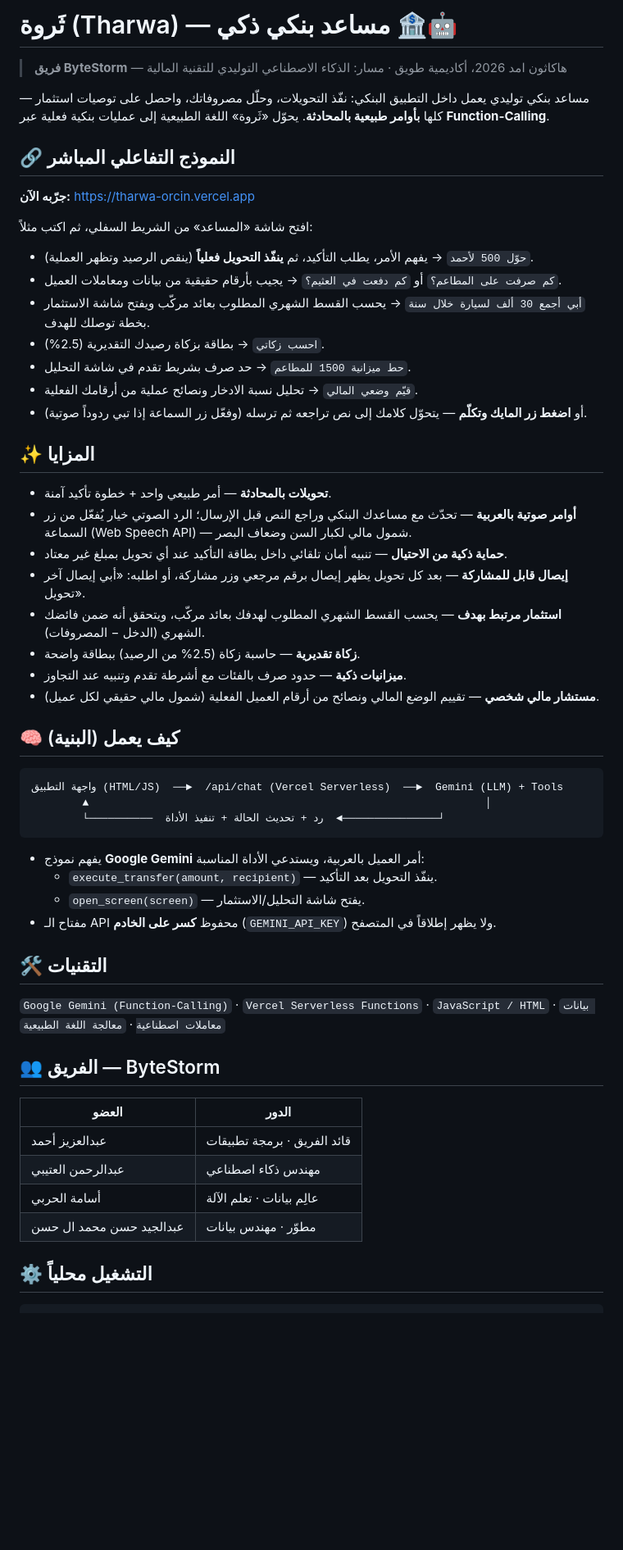
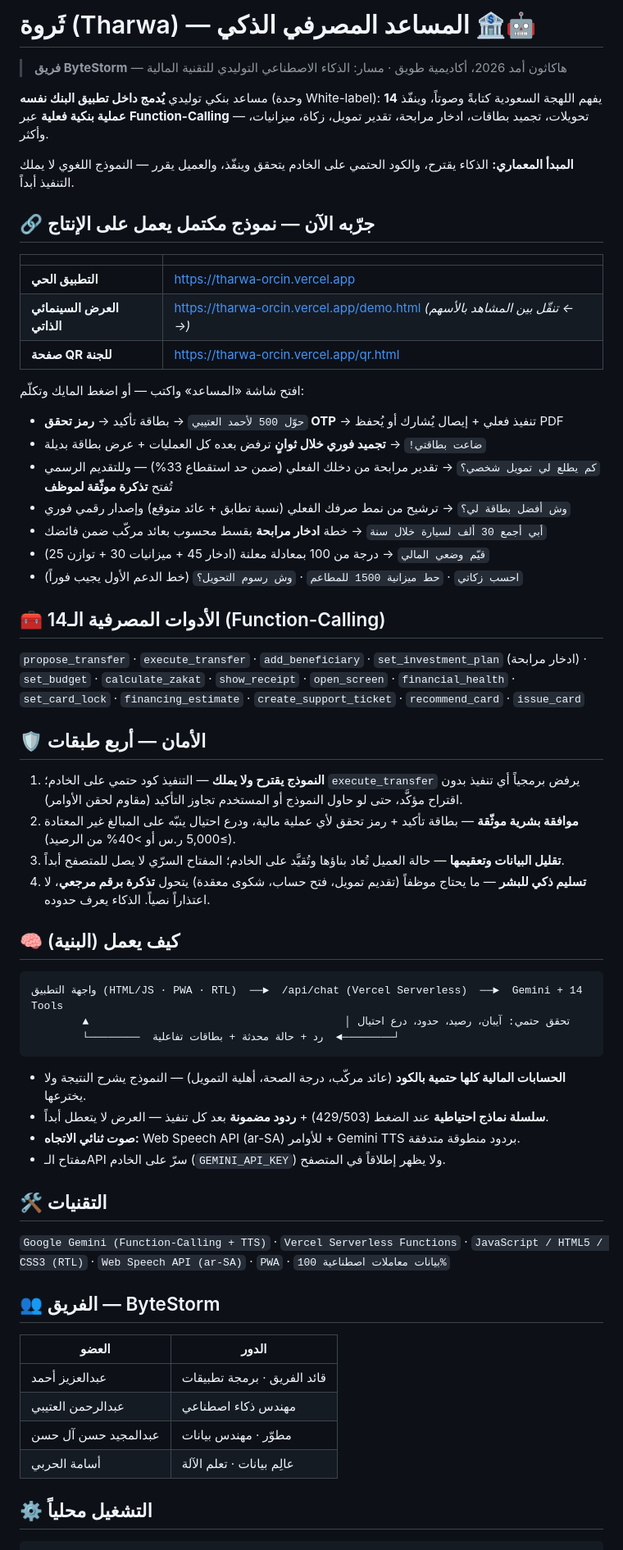
Before and after one commit to i3z1/ByteStorm-Tharwa, a Markdown page: README.md, the part around one of its changes. Shown at 82% size. GitHub-like rendering; blank space fills up the shorter version.

Commit message:
Docs: README + CLAUDE.md reflect the current 14-tool product
README (the repo face judges will open from the submitted GitHub link):
full rewrite - in-bank white-label positioning, live/demo/QR links,
try-it commands for the new features (freeze, financing+ticket, card
recommendation, murabaha saving), the 14 tools listed, four security
layers, deterministic-math note, fallback chains, corrected team
member name (Abdulmajeed).

CLAUDE.md: current behavior section rewritten - murabaha savings
(no risk tiers), financing estimate rules (33% DSR + surplus cap),
strict ticket policy, server-side card recommendation numbers, demo
scene order + arrow-key navigation; routing rules updated since the
client-side cardAssistant no longer exists (all routing is via tools).

````diff
--- a/README.md
+++ b/README.md
@@ -1,52 +1,57 @@
-# ثَروة (Tharwa) — مساعد بنكي ذكي 🏦🤖
+# ثَروة (Tharwa) — المساعد المصرفي الذكي 🏦🤖
 
-> **فريق ByteStorm** — هاكاثون امد 2026، أكاديمية طويق · مسار: الذكاء الاصطناعي التوليدي للتقنية المالية
+> **فريق ByteStorm** — هاكاثون أمد 2026، أكاديمية طويق · مسار: الذكاء الاصطناعي التوليدي للتقنية المالية
 
-مساعد بنكي توليدي يعمل داخل التطبيق البنكي: نفّذ التحويلات، وحلّل مصروفاتك، واحصل على توصيات استثمار — كلها **بأوامر طبيعية بالمحادثة**. يحوّل «ثَروة» اللغة الطبيعية إلى عمليات بنكية فعلية عبر **Function-Calling**.
+مساعد بنكي توليدي **يُدمج داخل تطبيق البنك نفسه** (وحدة White-label): يفهم اللهجة السعودية كتابةً وصوتاً، وينفّذ **14 عملية بنكية فعلية** عبر **Function-Calling** — تحويلات، تجميد بطاقات، ادخار مرابحة، تقدير تمويل، زكاة، ميزانيات، وأكثر.
 
-## 🔗 النموذج التفاعلي المباشر
-**جرّبه الآن:** https://tharwa-orcin.vercel.app
+**المبدأ المعماري:** الذكاء يقترح، والكود الحتمي على الخادم يتحقق وينفّذ، والعميل يقرر — النموذج اللغوي لا يملك التنفيذ أبداً.
 
-افتح شاشة «المساعد» من الشريط السفلي، ثم اكتب مثلاً:
-- `حوّل 500 لأحمد` → يفهم الأمر، يطلب التأكيد، ثم **ينفّذ التحويل فعلياً** (ينقص الرصيد وتظهر العملية).
-- `كم صرفت على المطاعم؟` أو `كم دفعت في العثيم؟` → يجيب بأرقام حقيقية من بيانات ومعاملات العميل.
-- `أبي أجمع 30 ألف لسيارة خلال سنة` → يحسب القسط الشهري المطلوب بعائد مركّب ويفتح شاشة الاستثمار بخطة توصلك للهدف.
-- `احسب زكاتي` → بطاقة بزكاة رصيدك التقديرية (2.5%).
-- `حط ميزانية 1500 للمطاعم` → حد صرف بشريط تقدم في شاشة التحليل.
-- `قيّم وضعي المالي` → تحليل نسبة الادخار ونصائح عملية من أرقامك الفعلية.
-- أو **اضغط زر المايك وتكلّم** — يتحوّل كلامك إلى نص تراجعه ثم ترسله (وفعّل زر السماعة إذا تبي ردوداً صوتية).
+## 🔗 جرّبه الآن — نموذج مكتمل يعمل على الإنتاج
+| | |
+|---|---|
+| **التطبيق الحي** | https://tharwa-orcin.vercel.app |
+| **العرض السينمائي الذاتي** | https://tharwa-orcin.vercel.app/demo.html *(تنقّل بين المشاهد بالأسهم ← →)* |
+| **صفحة QR للجنة** | https://tharwa-orcin.vercel.app/qr.html |
 
-## ✨ المزايا
-- **تحويلات بالمحادثة** — أمر طبيعي واحد + خطوة تأكيد آمنة.
-- **أوامر صوتية بالعربية** — تحدّث مع مساعدك البنكي وراجع النص قبل الإرسال؛ الرد الصوتي خيار يُفعّل من زر السماعة (Web Speech API) — شمول مالي لكبار السن وضعاف البصر.
-- **حماية ذكية من الاحتيال** — تنبيه أمان تلقائي داخل بطاقة التأكيد عند أي تحويل بمبلغ غير معتاد.
-- **إيصال قابل للمشاركة** — بعد كل تحويل يظهر إيصال برقم مرجعي وزر مشاركة، أو اطلبه: «أبي إيصال آخر تحويل».
-- **استثمار مرتبط بهدف** — يحسب القسط الشهري المطلوب لهدفك بعائد مركّب، ويتحقق أنه ضمن فائضك الشهري (الدخل − المصروفات).
-- **زكاة تقديرية** — حاسبة زكاة (2.5% من الرصيد) ببطاقة واضحة.
-- **ميزانيات ذكية** — حدود صرف بالفئات مع أشرطة تقدم وتنبيه عند التجاوز.
-- **مستشار مالي شخصي** — تقييم الوضع المالي ونصائح من أرقام العميل الفعلية (شمول مالي حقيقي لكل عميل).
+افتح شاشة «المساعد» واكتب — أو اضغط المايك وتكلّم:
+- `حوّل 500 لأحمد العتيبي` → بطاقة تأكيد → **رمز تحقق OTP** → تنفيذ فعلي + إيصال يُشارك أو يُحفظ PDF
+- `ضاعت بطاقتي!` → **تجميد فوري خلال ثوانٍ** ترفض بعده كل العمليات + عرض بطاقة بديلة
+- `كم يطلع لي تمويل شخصي؟` → تقدير مرابحة من دخلك الفعلي (ضمن حد استقطاع 33%) — وللتقديم الرسمي تُفتح **تذكرة موثّقة لموظف**
+- `وش أفضل بطاقة لي؟` → ترشيح من نمط صرفك الفعلي (نسبة تطابق + عائد متوقع) وإصدار رقمي فوري
+- `أبي أجمع 30 ألف لسيارة خلال سنة` → خطة **ادخار مرابحة** بقسط محسوب بعائد مركّب ضمن فائضك
+- `قيّم وضعي المالي` → درجة من 100 بمعادلة معلنة (ادخار 45 + ميزانيات 30 + توازن 25)
+- `احسب زكاتي` · `حط ميزانية 1500 للمطاعم` · `وش رسوم التحويل؟` (خط الدعم الأول يجيب فوراً)
+
+## 🧰 الأدوات المصرفية الـ14 (Function-Calling)
+`propose_transfer` · `execute_transfer` · `add_beneficiary` · `set_investment_plan` (ادخار مرابحة) · `set_budget` · `calculate_zakat` · `show_receipt` · `open_screen` · `financial_health` · `set_card_lock` · `financing_estimate` · `create_support_ticket` · `recommend_card` · `issue_card`
+
+## 🛡️ الأمان — أربع طبقات
+1. **النموذج يقترح ولا يملك** — التنفيذ كود حتمي على الخادم؛ `execute_transfer` يرفض برمجياً أي تنفيذ بدون اقتراح مؤكَّد، حتى لو حاول النموذج أو المستخدم تجاوز التأكيد (مقاوم لحقن الأوامر).
+2. **موافقة بشرية موثّقة** — بطاقة تأكيد + رمز تحقق لأي عملية مالية، ودرع احتيال ينبّه على المبالغ غير المعتادة (≥5,000 ر.س أو >40% من الرصيد).
+3. **تقليل البيانات وتعقيمها** — حالة العميل تُعاد بناؤها وتُقيَّد على الخادم؛ المفتاح السرّي لا يصل للمتصفح أبداً.
+4. **تسليم ذكي للبشر** — ما يحتاج موظفاً (تقديم تمويل، فتح حساب، شكوى معقدة) يتحول **تذكرة برقم مرجعي**، لا اعتذاراً نصياً. الذكاء يعرف حدوده.
 
 ## 🧠 كيف يعمل (البنية)
 ```
-واجهة التطبيق (HTML/JS)  ──►  /api/chat (Vercel Serverless)  ──►  Gemini (LLM) + Tools
-        ▲                                                              │
-        └──────────  رد + تحديث الحالة + تنفيذ الأداة  ◄───────────────┘
+واجهة التطبيق (HTML/JS · PWA · RTL)  ──►  /api/chat (Vercel Serverless)  ──►  Gemini + 14 Tools
+        ▲                                        │ تحقق حتمي: آيبان، رصيد، حدود، درع احتيال
+        └────────  رد + حالة محدثة + بطاقات تفاعلية  ◄────────┘
 ```
-- يفهم نموذج **Google Gemini** أمر العميل بالعربية، ويستدعي الأداة المناسبة:
-  - `execute_transfer(amount, recipient)` — ينفّذ التحويل بعد التأكيد.
-  - `open_screen(screen)` — يفتح شاشة التحليل/الاستثمار.
-- مفتاح الـ API محفوظ **كسر على الخادم** (`GEMINI_API_KEY`) ولا يظهر إطلاقاً في المتصفح.
+- **الحسابات المالية كلها حتمية بالكود** (عائد مركّب، درجة الصحة، أهلية التمويل) — النموذج يشرح النتيجة ولا يخترعها.
+- **سلسلة نماذج احتياطية** عند الضغط (429/503) + **ردود مضمونة** بعد كل تنفيذ — العرض لا يتعطل أبداً.
+- **صوت ثنائي الاتجاه:** Web Speech API (ar-SA) للأوامر + Gemini TTS بردود منطوقة متدفقة.
+- مفتاح الـAPI سرّ على الخادم (`GEMINI_API_KEY`) ولا يظهر إطلاقاً في المتصفح.
 
 ## 🛠️ التقنيات
-`Google Gemini (Function-Calling)` · `Vercel Serverless Functions` · `JavaScript / HTML` · `بيانات معاملات اصطناعية` · `معالجة اللغة الطبيعية`
+`Google Gemini (Function-Calling + TTS)` · `Vercel Serverless Functions` · `JavaScript / HTML5 / CSS3 (RTL)` · `Web Speech API (ar-SA)` · `PWA` · `بيانات معاملات اصطناعية 100%`
 
 ## 👥 الفريق — ByteStorm
 | العضو | الدور |
 |---|---|
 | عبدالعزيز أحمد | قائد الفريق · برمجة تطبيقات |
 | عبدالرحمن العتيبي | مهندس ذكاء اصطناعي |
+| عبدالمجيد حسن آل حسن | مطوّر · مهندس بيانات |
 | أسامة الحربي | عالِم بيانات · تعلم الآلة |
-| عبدالجيد حسن محمد ال حسن | مطوّر · مهندس بيانات |
 
 ## ⚙️ التشغيل محلياً
 ```bash
````
Also changed, not shown: other parts of README.md (+2 -2 lines), CLAUDE.md (+12 -12 lines).
